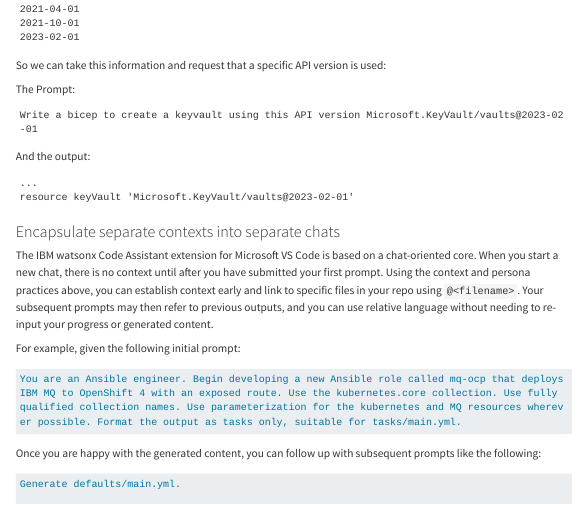
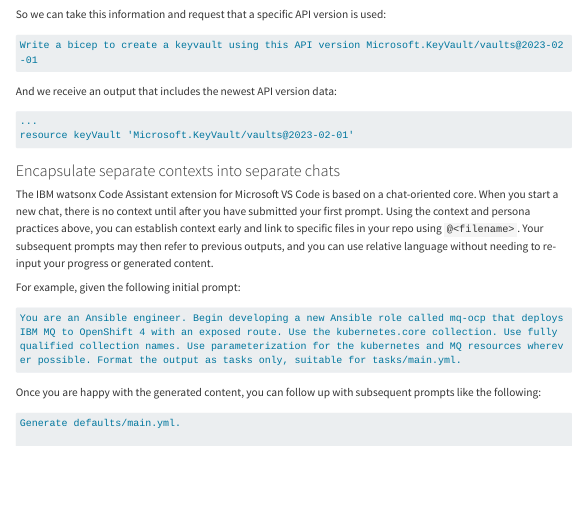
Before and after one commit to ibm-client-engineering/solution-prompting-guide, a Quarto document (index.qmd): the page in a window 1100 px wide, from 2070 px down before the commit and from 2150 px down after it, so that both start at the same text. Rendered offline with R 4.5, knitr and Pandoc in place of Quarto, with nearby package versions; menus at the side of the page are left out; long lines of code are wrapped.

Commit message:
Formatting changes

````diff
--- a/index.qmd
+++ b/index.qmd
@@ -141,15 +141,13 @@
 
 So we can take this information and request that a specific API version is used:
 
-The Prompt:
-
-```
+```bash
 Write a bicep to create a keyvault using this API version Microsoft.KeyVault/vaults@2023-02-01
 ```
 
-And the output:
+And we receive an output that includes the newest API version data:
 
-```
+```txt
 ...
 resource keyVault 'Microsoft.KeyVault/vaults@2023-02-01'
 ```
````
Also changed, not shown: index.qmd (8 more changed lines).
